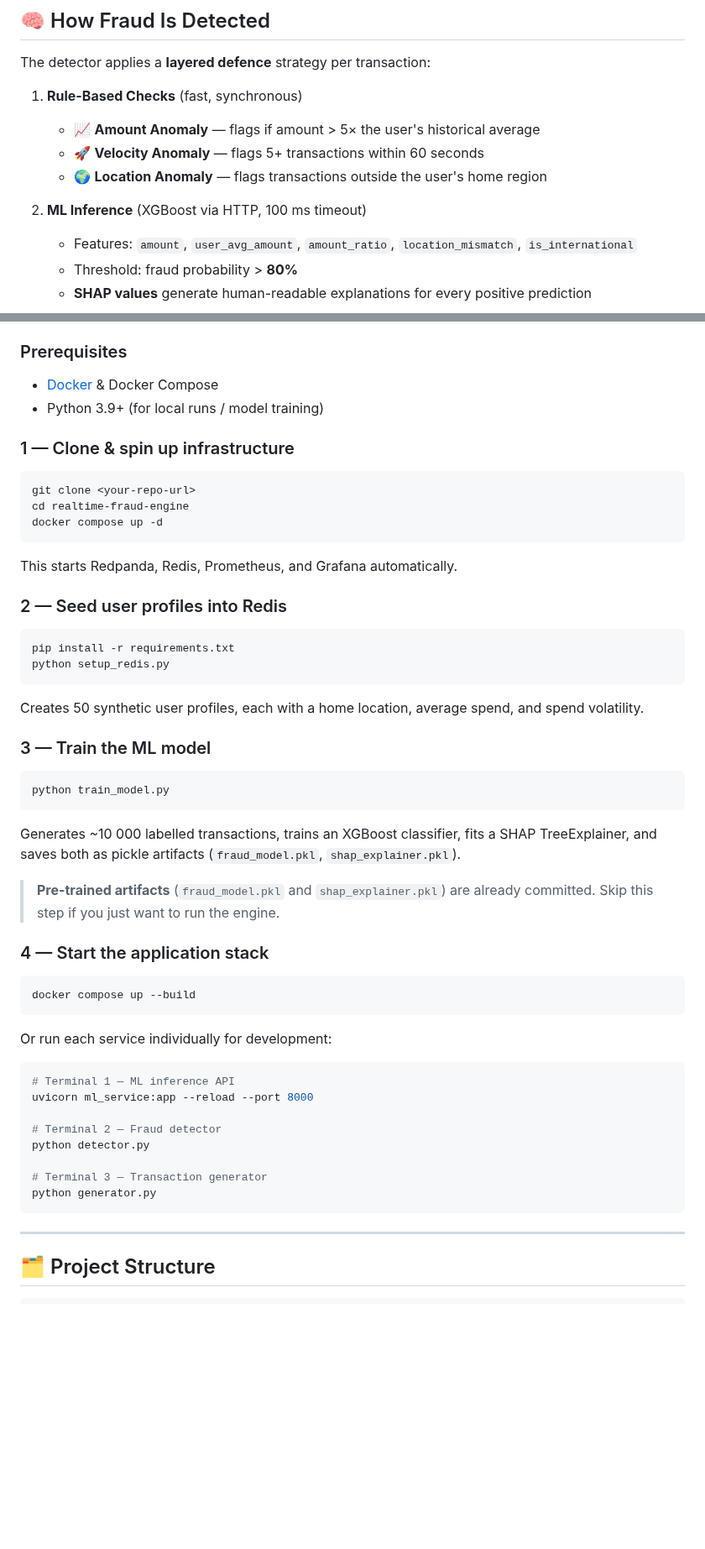
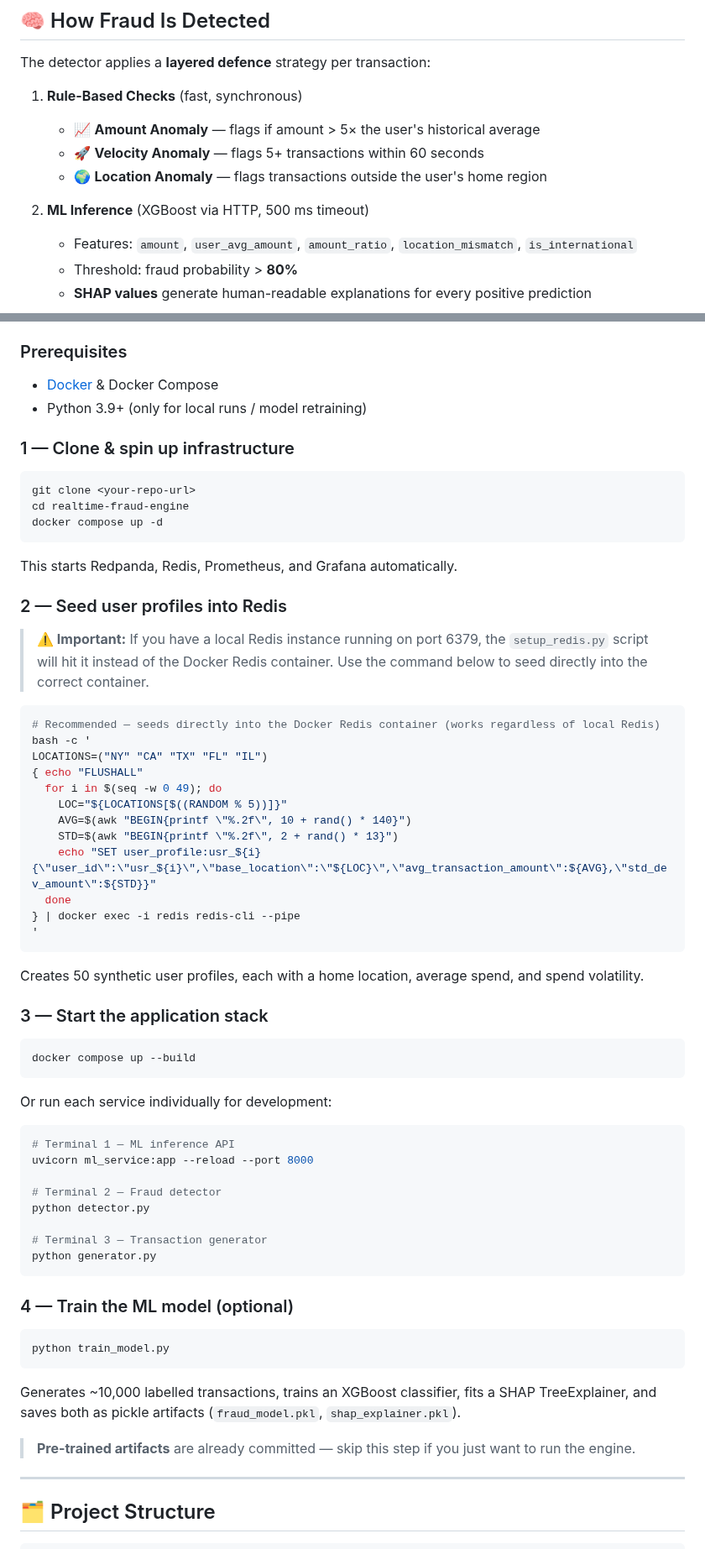
Before and after one commit to jbhavya876/realtime-fraud-detection-engine, a Markdown page: README.md, 2 parts joined by grey strips. Shown at 84% size. GitHub-like rendering; blank space fills up the shorter version.

````diff
--- a/README.md
+++ b/README.md
@@ -52,7 +72,7 @@ The detector applies a **layered defence** strategy per transaction:
    - 🚀 **Velocity Anomaly** — flags 5+ transactions within 60 seconds
    - 🌍 **Location Anomaly** — flags transactions outside the user's home region
 
-2. **ML Inference** (XGBoost via HTTP, 100 ms timeout)
+2. **ML Inference** (XGBoost via HTTP, 500 ms timeout)
    - Features: `amount`, `user_avg_amount`, `amount_ratio`, `location_mismatch`, `is_international`
    - Threshold: fraud probability > **80%**
    - **SHAP values** generate human-readable explanations for every positive prediction
@@ -66,7 +86,7 @@ The detector applies a **layered defence** strategy per transaction:
 ### Prerequisites
 
 - [Docker](https://docs.docker.com/get-docker/) & Docker Compose
-- Python 3.9+ (for local runs / model training)
+- Python 3.9+ (only for local runs / model retraining)
 
 ### 1 — Clone & spin up infrastructure
 
@@ -80,24 +100,26 @@ This starts Redpanda, Redis, Prometheus, and Grafana automatically.
 
 ### 2 — Seed user profiles into Redis
 
+> **⚠️ Important:** If you have a local Redis instance running on port 6379, the `setup_redis.py` script will hit it instead of the Docker Redis container. Use the command below to seed directly into the correct container.
+
 ```bash
-pip install -r requirements.txt
-python setup_redis.py
+# Recommended — seeds directly into the Docker Redis container (works regardless of local Redis)
+bash -c '
+LOCATIONS=("NY" "CA" "TX" "FL" "IL")
+{ echo "FLUSHALL"
+  for i in $(seq -w 0 49); do
+    LOC="${LOCATIONS[$((RANDOM % 5))]}"
+    AVG=$(awk "BEGIN{printf \"%.2f\", 10 + rand() * 140}")
+    STD=$(awk "BEGIN{printf \"%.2f\", 2 + rand() * 13}")
+    echo "SET user_profile:usr_${i} {\"user_id\":\"usr_${i}\",\"base_location\":\"${LOC}\",\"avg_transaction_amount\":${AVG},\"std_dev_amount\":${STD}}"
+  done
+} | docker exec -i redis redis-cli --pipe
+'
 ```
 
 Creates 50 synthetic user profiles, each with a home location, average spend, and spend volatility.
 
-### 3 — Train the ML model
-
-```bash
-python train_model.py
-```
-
-Generates ~10 000 labelled transactions, trains an XGBoost classifier, fits a SHAP TreeExplainer, and saves both as pickle artifacts (`fraud_model.pkl`, `shap_explainer.pkl`).
-
-> **Pre-trained artifacts** (`fraud_model.pkl` and `shap_explainer.pkl`) are already committed. Skip this step if you just want to run the engine.
-
-### 4 — Start the application stack
+### 3 — Start the application stack
 
 ```bash
 docker compose up --build
@@ -116,6 +138,16 @@ python detector.py
 python generator.py
 ```
 
+### 4 — Train the ML model (optional)
+
+```bash
+python train_model.py
+```
+
+Generates ~10,000 labelled transactions, trains an XGBoost classifier, fits a SHAP TreeExplainer, and saves both as pickle artifacts (`fraud_model.pkl`, `shap_explainer.pkl`).
+
+> **Pre-trained artifacts** are already committed — skip this step if you just want to run the engine.
+
 ---
 
 ## 🗂️ Project Structure
````
Also changed, not shown: other parts of README.md (+40 -8 lines), screenshots/docker_services.png (added), screenshots/grafana_dashboard.png (added).
